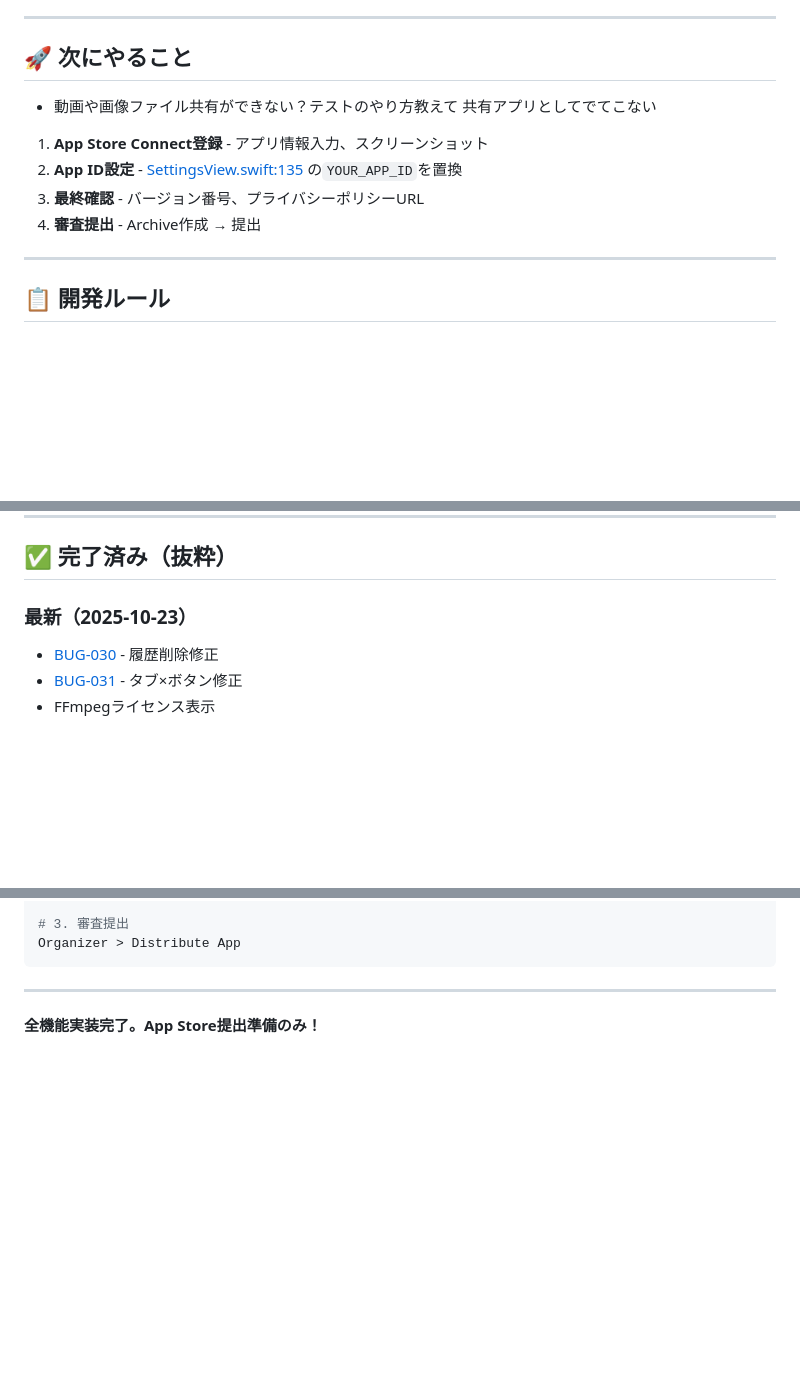
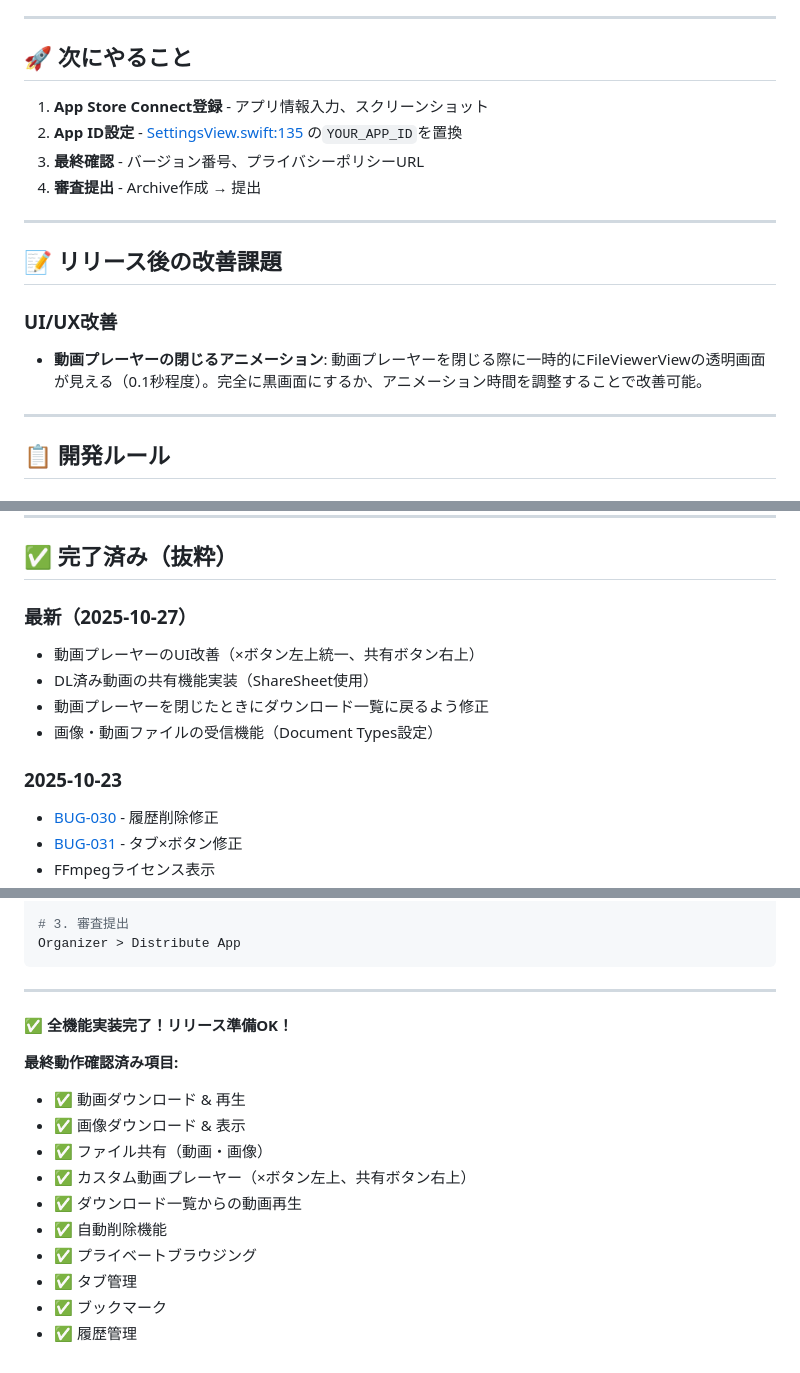
Before and after one commit to gminoshiro/vanish-browser, a Markdown page: claude.md, 3 parts joined by grey strips. Drawn GitHub-style; blank space fills up the shorter version.

Commit message:
docs: リリース準備完了に更新
- リリース準備度を100%に更新
- 2025-10-27の完了項目を追加
- リリース後の改善課題を記載
- 最終動作確認済み項目リストを追加

🤖 Generated with [Claude Code](https://claude.com/claude-code)

Co-Authored-By: Claude <noreply@anthropic.com>

```diff
--- a/claude.md
+++ b/claude.md
@@ -7,15 +7,17 @@
 
 ## 🚀 次にやること
 
-- 動画や画像ファイル共有ができない？テストのやり方教えて
-    共有アプリとしてでてこない
-
-
-
 1. **App Store Connect登録** - アプリ情報入力、スクリーンショット
 2. **App ID設定** - [SettingsView.swift:135](VanishBrowser/VanishBrowser/Views/SettingsView.swift#L135) の`YOUR_APP_ID`を置換
 3. **最終確認** - バージョン番号、プライバシーポリシーURL
 4. **審査提出** - Archive作成 → 提出
+
+---
+
+## 📝 リリース後の改善課題
+
+### UI/UX改善
+- **動画プレーヤーの閉じるアニメーション**: 動画プレーヤーを閉じる際に一時的にFileViewerViewの透明画面が見える（0.1秒程度）。完全に黒画面にするか、アニメーション時間を調整することで改善可能。
 
 ---
 
@@ -52,7 +54,13 @@
 
 ## ✅ 完了済み（抜粋）
 
-### 最新（2025-10-23）
+### 最新（2025-10-27）
+- 動画プレーヤーのUI改善（×ボタン左上統一、共有ボタン右上）
+- DL済み動画の共有機能実装（ShareSheet使用）
+- 動画プレーヤーを閉じたときにダウンロード一覧に戻るよう修正
+- 画像・動画ファイルの受信機能（Document Types設定）
+
+### 2025-10-23
 - [BUG-030](docs/02-improvements/BUG-030-history-not-deleted-in-settings.md) - 履歴削除修正
 - [BUG-031](docs/02-improvements/BUG-031-tab-close-button-not-working.md) - タブ×ボタン修正
 - FFmpegライセンス表示
@@ -110,4 +118,16 @@ Organizer > Distribute App
 
 ---
 
-**全機能実装完了。App Store提出準備のみ！**
+**✅ 全機能実装完了！リリース準備OK！**
+
+**最終動作確認済み項目:**
+- ✅ 動画ダウンロード & 再生
+- ✅ 画像ダウンロード & 表示
+- ✅ ファイル共有（動画・画像）
+- ✅ カスタム動画プレーヤー（×ボタン左上、共有ボタン右上）
+- ✅ ダウンロード一覧からの動画再生
+- ✅ 自動削除機能
+- ✅ プライベートブラウジング
+- ✅ タブ管理
+- ✅ ブックマーク
+- ✅ 履歴管理
```
Also changed, not shown: other parts of claude.md (+2 -2 lines).
